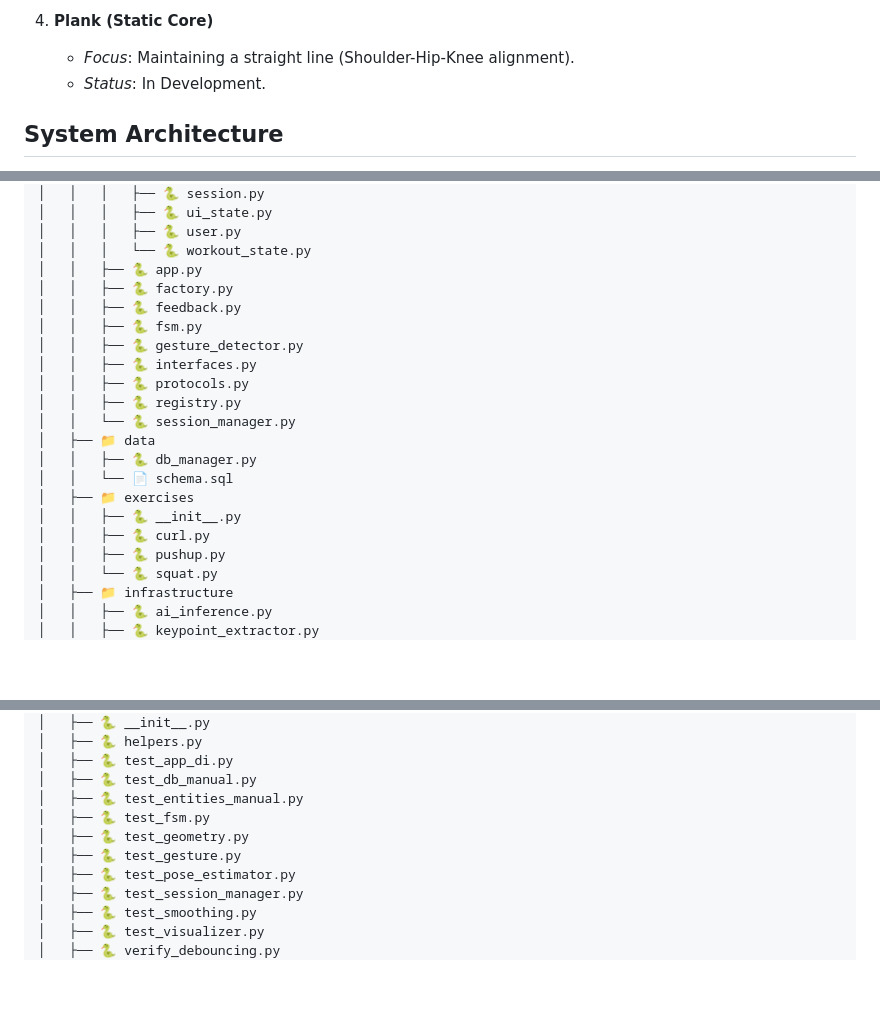
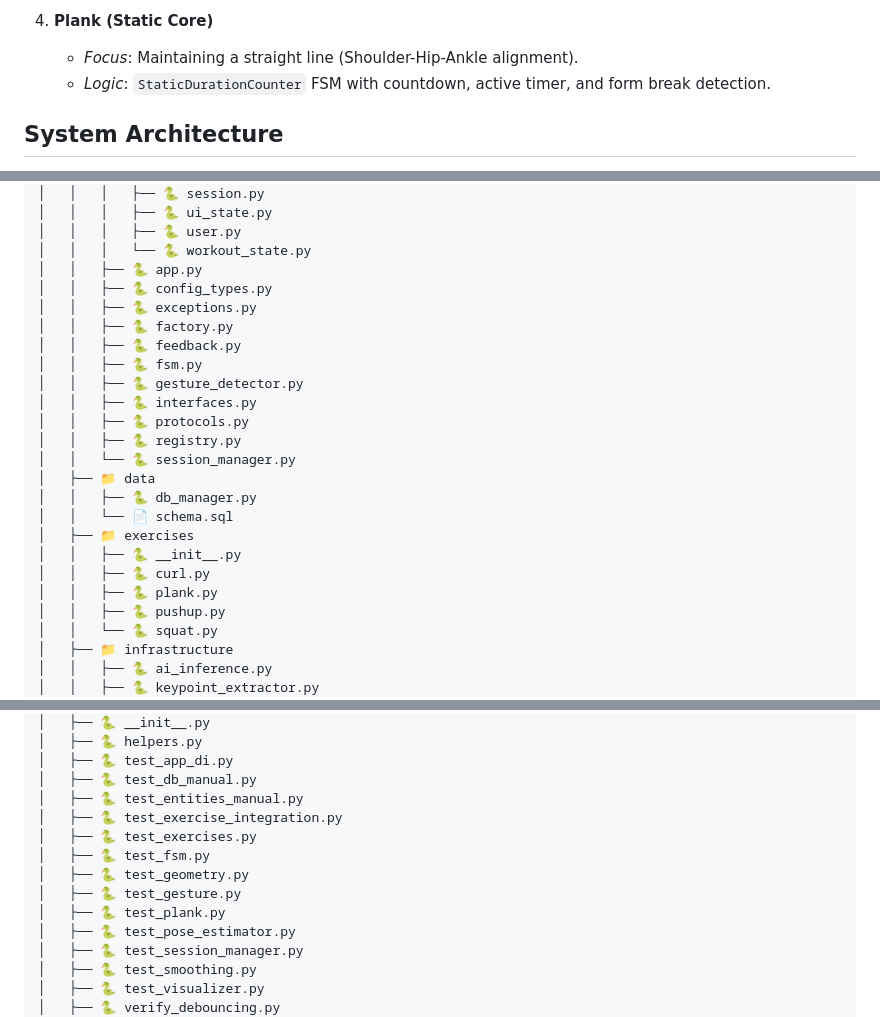
Before and after one commit to SimoneAndreaCilia/Virtual-AI-Spotter, a Markdown page: README.md, 3 parts joined by grey strips. GitHub-like rendering; folded sections open; blank space fills up the shorter version.

Commit message:
(chore):updated readme with last features and refactors

```diff
--- a/README.md
+++ b/README.md
@@ -49,8 +49,8 @@ The initial release focuses on 4 fundamental exercises that test different aspec
     *   *Feedback*: Full extension check.
 
 4.  **Plank (Static Core)**
-    *   *Focus*: Maintaining a straight line (Shoulder-Hip-Knee alignment).
-    *   *Status*: In Development.
+    *   *Focus*: Maintaining a straight line (Shoulder-Hip-Ankle alignment).
+    *   *Logic*: `StaticDurationCounter` FSM with countdown, active timer, and form break detection.
 
 ## System Architecture
 
@@ -170,6 +170,8 @@ Presentation layer with separated rendering responsibilities:
 │   │   │   ├── 🐍 user.py
 │   │   │   └── 🐍 workout_state.py
 │   │   ├── 🐍 app.py
+│   │   ├── 🐍 config_types.py
+│   │   ├── 🐍 exceptions.py
 │   │   ├── 🐍 factory.py
 │   │   ├── 🐍 feedback.py
 │   │   ├── 🐍 fsm.py
@@ -184,6 +186,7 @@ Presentation layer with separated rendering responsibilities:
 │   ├── 📁 exercises
 │   │   ├── 🐍 __init__.py
 │   │   ├── 🐍 curl.py
+│   │   ├── 🐍 plank.py
 │   │   ├── 🐍 pushup.py
 │   │   └── 🐍 squat.py
 │   ├── 📁 infrastructure
@@ -210,9 +213,12 @@ Presentation layer with separated rendering responsibilities:
 │   ├── 🐍 test_app_di.py
 │   ├── 🐍 test_db_manual.py
 │   ├── 🐍 test_entities_manual.py
+│   ├── 🐍 test_exercise_integration.py
+│   ├── 🐍 test_exercises.py
 │   ├── 🐍 test_fsm.py
 │   ├── 🐍 test_geometry.py
 │   ├── 🐍 test_gesture.py
+│   ├── 🐍 test_plank.py
 │   ├── 🐍 test_pose_estimator.py
 │   ├── 🐍 test_session_manager.py
 │   ├── 🐍 test_smoothing.py
```
Also changed, not shown: other parts of README.md (+3 -3 lines).
